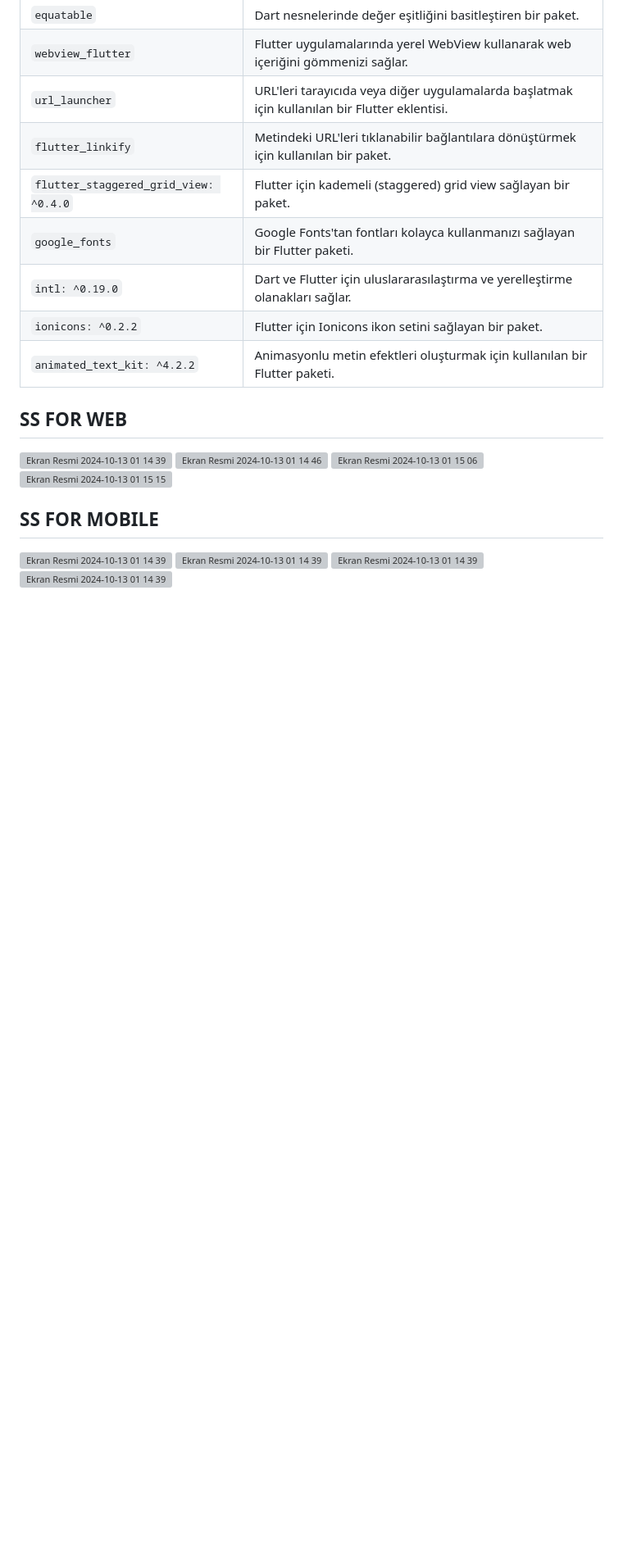
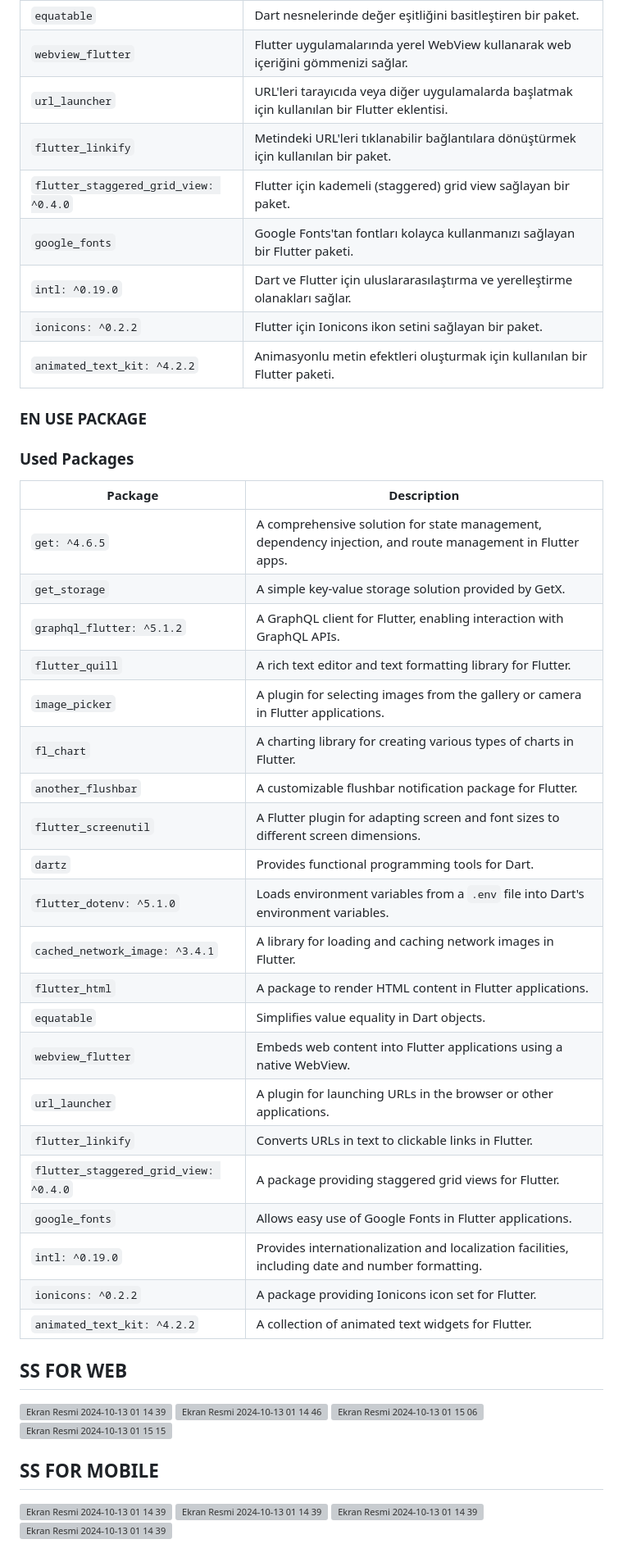
Before and after one commit to abdullah017/my_flutterblog_frontend, a Markdown page: README.md, the part around the change printed below. Shown: that part at 82% size. Rendered like a GitHub page; blank space fills up the shorter version; grey boxes are pictures that could not be loaded.

```diff
--- a/README.md
+++ b/README.md
@@ -44,6 +44,35 @@ samples, guidance on mobile development, and a full API reference.
 | `animated_text_kit: ^4.2.2`     | Animasyonlu metin efektleri oluşturmak için kullanılan bir Flutter paketi.                           |
 
 
+### EN USE PACKAGE
+
+### Used Packages
+
+| **Package**                           | **Description**                                                                                                 |
+|---------------------------------------|-----------------------------------------------------------------------------------------------------------------|
+| `get: ^4.6.5`                          | A comprehensive solution for state management, dependency injection, and route management in Flutter apps.    |
+| `get_storage`                          | A simple key-value storage solution provided by GetX.                                                          |
+| `graphql_flutter: ^5.1.2`              | A GraphQL client for Flutter, enabling interaction with GraphQL APIs.                                         |
+| `flutter_quill`                        | A rich text editor and text formatting library for Flutter.                                                    |
+| `image_picker`                         | A plugin for selecting images from the gallery or camera in Flutter applications.                              |
+| `fl_chart`                             | A charting library for creating various types of charts in Flutter.                                           |
+| `another_flushbar`                     | A customizable flushbar notification package for Flutter.                                                      |
+| `flutter_screenutil`                   | A Flutter plugin for adapting screen and font sizes to different screen dimensions.                            |
+| `dartz`                                | Provides functional programming tools for Dart.                                                                |
+| `flutter_dotenv: ^5.1.0`               | Loads environment variables from a `.env` file into Dart's environment variables.                               |
+| `cached_network_image: ^3.4.1`         | A library for loading and caching network images in Flutter.                                                   |
+| `flutter_html`                         | A package to render HTML content in Flutter applications.                                                      |
+| `equatable`                            | Simplifies value equality in Dart objects.                                                                       |
+| `webview_flutter`                      | Embeds web content into Flutter applications using a native WebView.                                           |
+| `url_launcher`                         | A plugin for launching URLs in the browser or other applications.                                              |
+| `flutter_linkify`                      | Converts URLs in text to clickable links in Flutter.                                                            |
+| `flutter_staggered_grid_view: ^0.4.0`  | A package providing staggered grid views for Flutter.                                                          |
+| `google_fonts`                         | Allows easy use of Google Fonts in Flutter applications.                                                        |
+| `intl: ^0.19.0`                        | Provides internationalization and localization facilities, including date and number formatting.               |
+| `ionicons: ^0.2.2`                      | A package providing Ionicons icon set for Flutter.                                                              |
+| `animated_text_kit: ^4.2.2`             | A collection of animated text widgets for Flutter.                                                               |
+
+
 
 ## SS FOR WEB
 
```
Also changed, not shown: other parts of README.md (+1 -1 lines).
